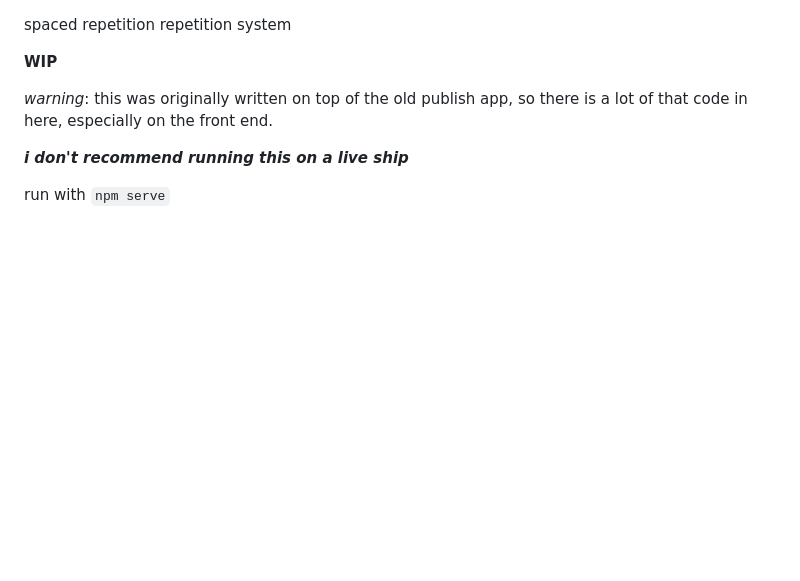
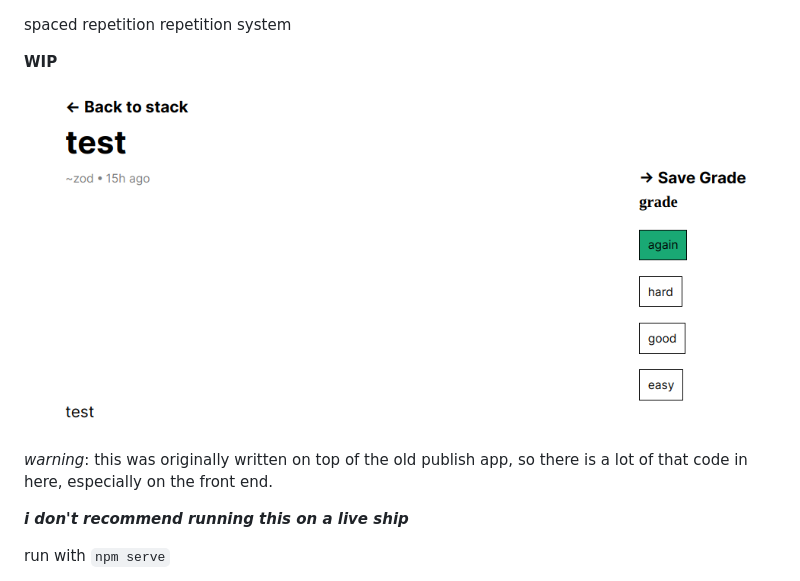
Before and after one commit to ryjm/srrs, a Markdown page: README.md, the part around the change. Rendered like a GitHub page; pictures changed too: screenshot.png (added); blank space fills up the shorter version.

Commit message:
readme: item view

```diff
--- a/README.md
+++ b/README.md
@@ -1,6 +1,8 @@
 spaced repetition repetition system
 
 **WIP**
+
+![Item view](screenshot.png)
 
 *warning*: this was originally written on top of the old publish app, so there is a
 lot of that code in here, especially on the front end.
```
